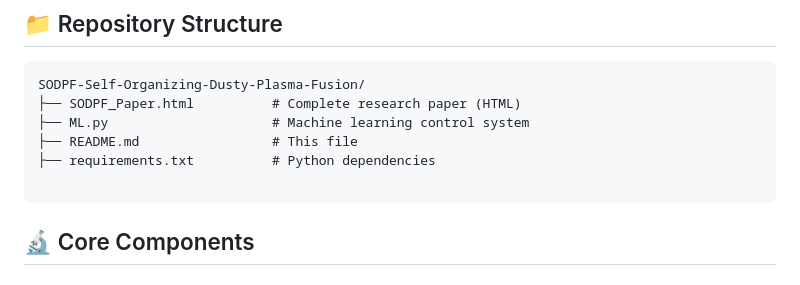
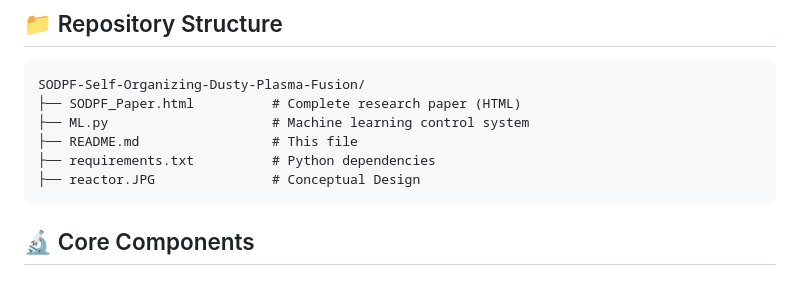
Before and after one commit to 0penAGI/SODPF-Self-Organizing-Dusty-Plasma-Fusion, a Markdown page: README.md, the part around the change. Drawn GitHub-style.

````diff
--- a/README.md
+++ b/README.md
@@ -32,7 +32,7 @@ SODPF-Self-Organizing-Dusty-Plasma-Fusion/
 ├── ML.py                     # Machine learning control system
 ├── README.md                 # This file
 ├── requirements.txt          # Python dependencies
-
+├── reactor.JPG               # Conceptual Design
 ```
 
 ## 🔬 Core Components
````
